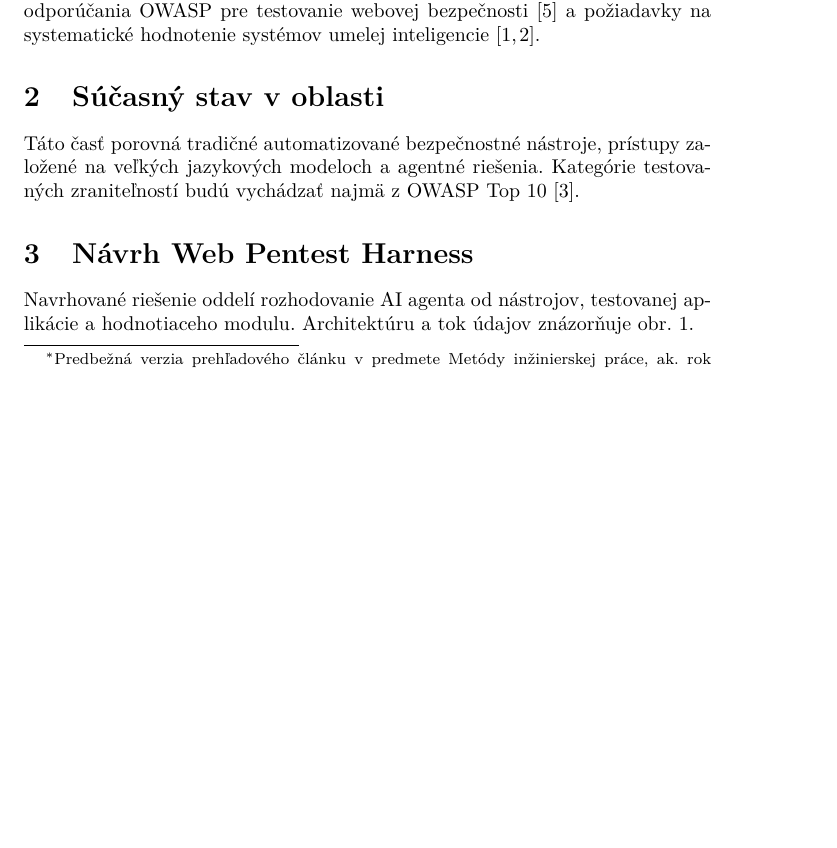
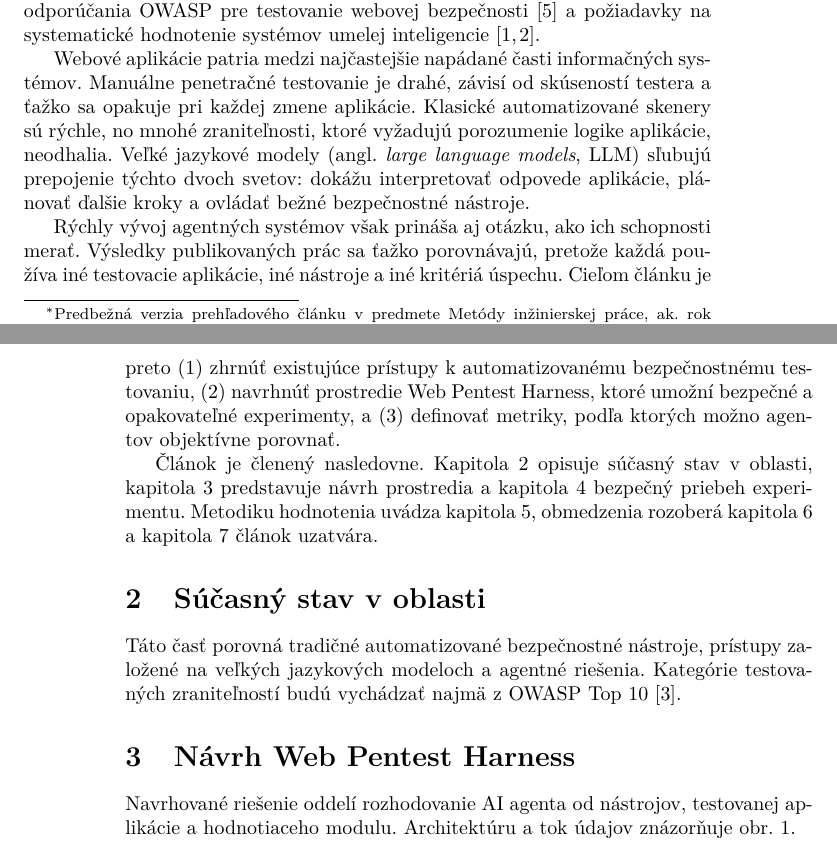
Before and after one commit to 402status/mip-project-docs, a LaTeX paper (clanok.tex): part of page 1 of 4 before the commit and two parts of pages 1 and 2 of 4 after it, the two joined at a grey line, cut so that both start at the same text, the shorter picture padded with empty space. Compiled offline with pdfLaTeX.

Commit message:
MIP-2 Rozsirenie uvodu o motivaciu, ciele a strukturu clanku

```diff
--- a/clanok.tex
+++ b/clanok.tex
@@ -30,6 +30,12 @@ Veľké jazykové modely dokážu plánovať a vykonávať úlohy spojené s ana
 
 \section{Úvod}\label{uvod}
 Článok sa zameria na možnosti a obmedzenia veľkých jazykových modelov pri automatizovanom testovaní bezpečnosti webových aplikácií. Východiskom budú odporúčania OWASP pre testovanie webovej bezpečnosti~\cite{OWASP-WSTG} a požiadavky na systematické hodnotenie systémov umelej inteligencie~\cite{NIST-AIME,NIST-ARIA}.
+
+Webové aplikácie patria medzi najčastejšie napádané časti informačných systémov. Manuálne penetračné testovanie je drahé, závisí od skúseností testera a ťažko sa opakuje pri každej zmene aplikácie. Klasické automatizované skenery sú rýchle, no mnohé zraniteľnosti, ktoré vyžadujú porozumenie logike aplikácie, neodhalia. Veľké jazykové modely (angl. \emph{large language models}, LLM) sľubujú prepojenie týchto dvoch svetov: dokážu interpretovať odpovede aplikácie, plánovať ďalšie kroky a ovládať bežné bezpečnostné nástroje.
+
+Rýchly vývoj agentných systémov však prináša aj otázku, ako ich schopnosti merať. Výsledky publikovaných prác sa ťažko porovnávajú, pretože každá používa iné testovacie aplikácie, iné nástroje a iné kritériá úspechu. Cieľom článku je preto (1) zhrnúť existujúce prístupy k automatizovanému bezpečnostnému testovaniu, (2) navrhnúť prostredie Web Pentest Harness, ktoré umožní bezpečné a opakovateľné experimenty, a (3) definovať metriky, podľa ktorých možno agentov objektívne porovnať.
+
+Článok je členený nasledovne. Kapitola~\ref{sucasny-stav} opisuje súčasný stav v oblasti, kapitola~\ref{navrh} predstavuje návrh prostredia a kapitola~\ref{bezpecnost} bezpečný priebeh experimentu. Metodiku hodnotenia uvádza kapitola~\ref{metodika}, obmedzenia rozoberá kapitola~\ref{diskusia} a kapitola~\ref{zaver} článok uzatvára.
 
 \section{Súčasný stav v oblasti}\label{sucasny-stav}
 Táto časť porovná tradičné automatizované bezpečnostné nástroje, prístupy založené na veľkých jazykových modeloch a agentné riešenia. Kategórie testovaných zraniteľností budú vychádzať najmä z OWASP Top 10~\cite{OWASP-Top10}.
```
